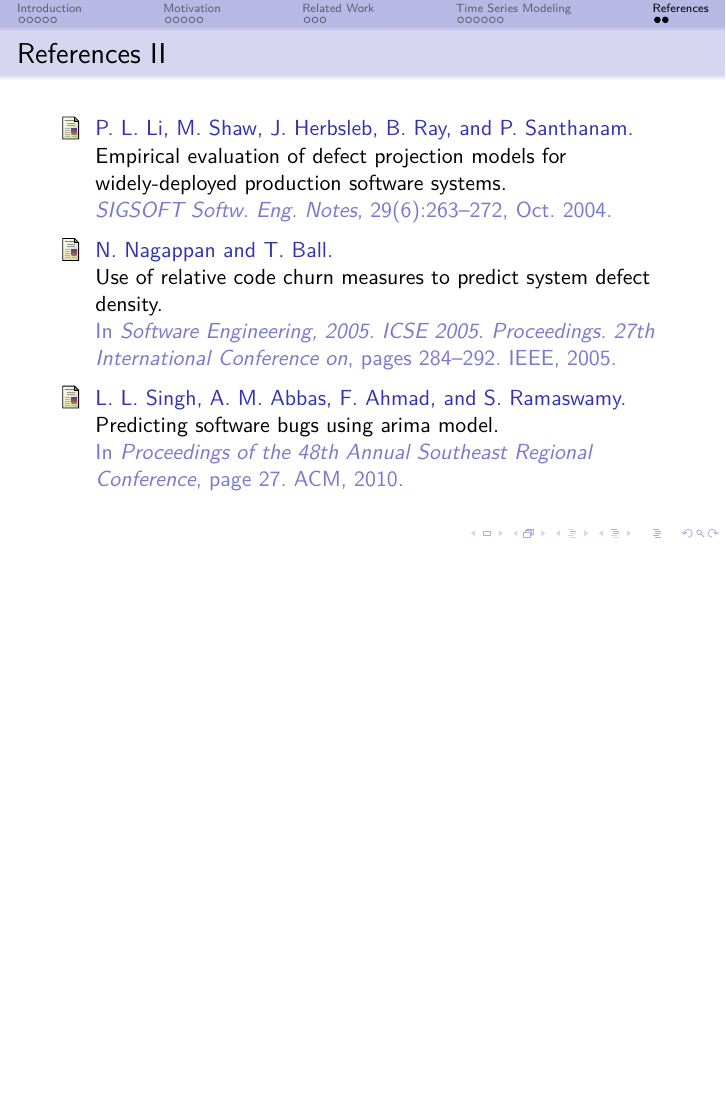
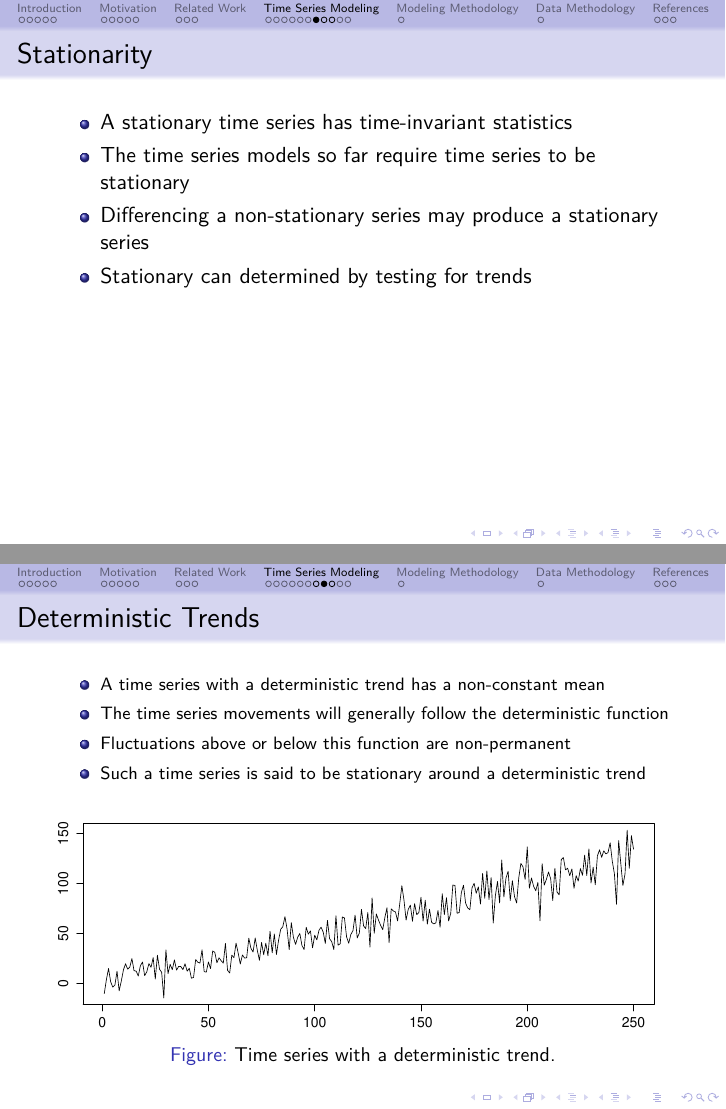
Before and after one commit to jamestunnell/thesis, LaTeX slides (doc/presentation.tex): page 23 of 23 before the commit and pages 22 and 23 of 31 after it, the two joined at a grey line, the shorter picture padded with empty space. Compiled offline with LuaLaTeX.

Commit message:
Add more to presentation

```diff
--- a/doc/presentation.tex
+++ b/doc/presentation.tex
@@ -300,3 +300,32 @@ VARX model}
 \end{itemize}
 \end{frame}
 
+\subsection{Stationarity and Trends}
+
+\begin{frame}[t]
+\frametitle{Stationarity}
+\begin{itemize}
+\item{A stationary time series has time-invariant statistics}
+\item{The time series models so far require time series to be stationary}
+\item{Differencing a non-stationary series may produce a stationary series}
+\item{Stationary can determined by testing for trends}
+\end{itemize}
+\end{frame}
+
+\begin{frame}[t]
+\frametitle{Deterministic Trends}
+\footnotesize{
+\begin{itemize}
+\item{A time series with a deterministic trend has a non-constant mean}
+\item{The time series movements will generally follow the deterministic function}
+\item{Fluctuations above or below this function are non-permanent}
+\item{Such a time series is said to be stationary around a deterministic trend}
+\end{itemize}
+}
+\begin{figure}[htbp]
+\begin{center}
+\includegraphics[width=\textwidth]{assets/deterministic_trend.eps}
+\caption{Time series with a deterministic trend.}
+\end{center}
+\end{figure}
+\end{frame}
@@ -302,0 +348 @@ VARX model}
+\caption{Time series with a stochastic trend.}
@@ -302,0 +376 @@ VARX model}
+\item{This test starts with the null hypothesis that a time series is stationary around a deterministic trend}
@@ -302,0 +384,13 @@ VARX model}
+\section{Modeling Methodology}
+
+\begin{frame}
+\begin{center}
+\Large{Modeling Methodology}
+\end{center}
+\end{frame}
+
+\section{Data Methodology}
+
+\begin{frame}
+\begin{center}
+\Large{Data Methodology}
```
Also changed, not shown: doc/proposal.tex (+1 -1 lines), doc/assets/deterministic_trend.eps (added), doc/assets/stochastic_trend.eps (added), doc/presentation.pdf, doc/proposal.pdf, doc/presentation.tex (59 more changed lines), 3 other files.
